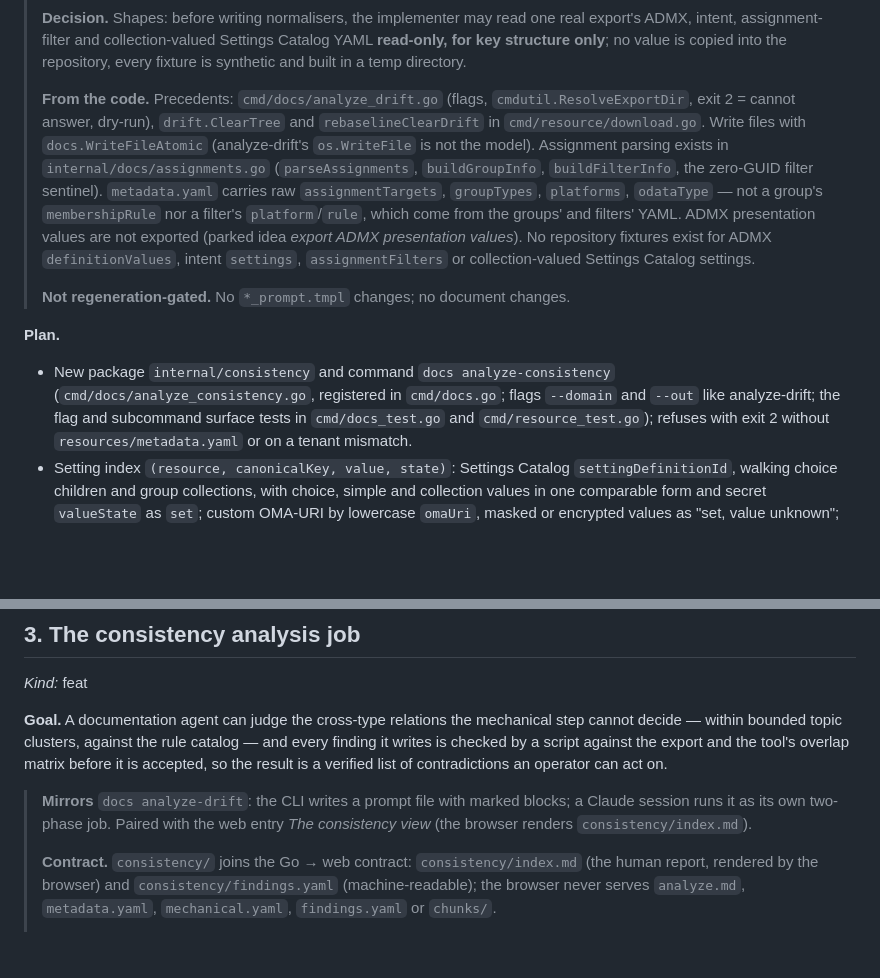
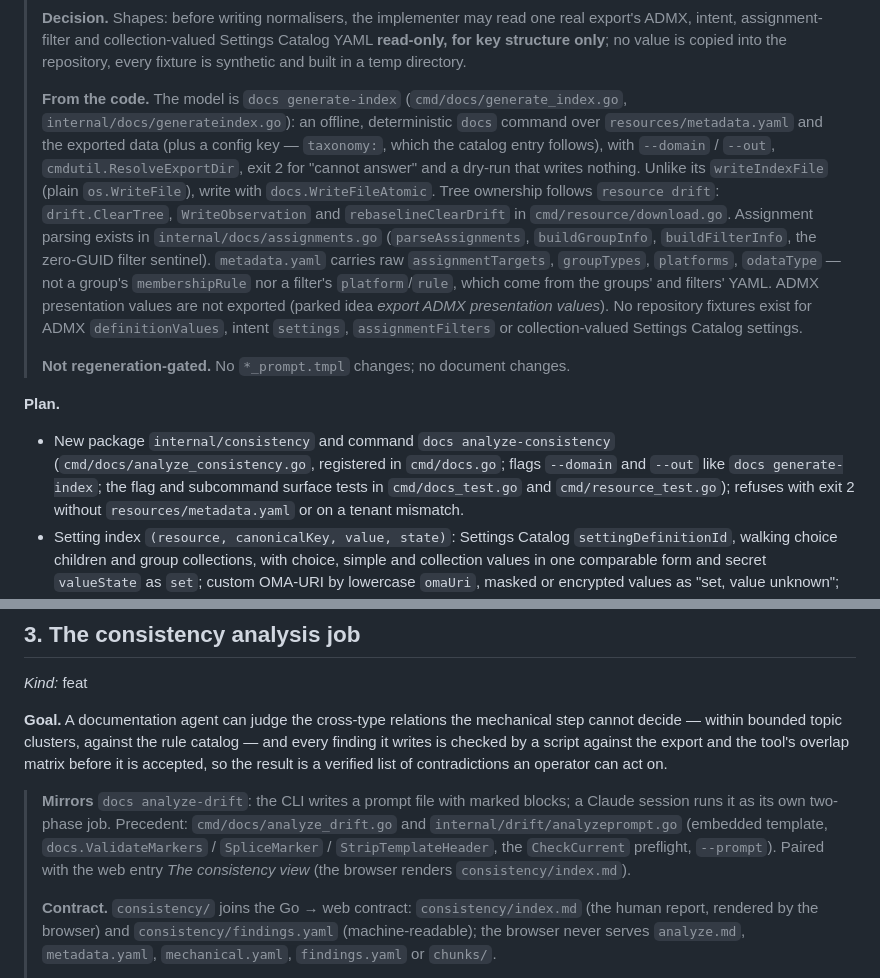
Before and after one commit to Schumann-IT/azure-resource-downloader, a Markdown page: go/NEXT-ITERATIONS.md, 2 parts joined by grey strips. Rendered like a GitHub page; blank space fills up the shorter version.

Commit message:
docs(go): refine the consistency index precedents
The deterministic index follows docs generate-index; analyze-drift is the precedent for the analysis job.

Co-Authored-By: Claude Opus 5.5 (1M context) <noreply@anthropic.com>
Claude-Session: https://claude.ai/code/session_01Jk4vHSrbHHXwvMzQXjrGXe

```diff
--- a/go/NEXT-ITERATIONS.md
+++ b/go/NEXT-ITERATIONS.md
@@ -40,9 +40,12 @@ assignment scope, and writes the same-setting conflicts and duplicates it finds
 > assignment-filter and collection-valued Settings Catalog YAML **read-only, for key structure only**; no value is
 > copied into the repository, every fixture is synthetic and built in a temp directory.
 >
-> **From the code.** Precedents: `cmd/docs/analyze_drift.go` (flags, `cmdutil.ResolveExportDir`, exit 2 = cannot
-> answer, dry-run), `drift.ClearTree` and `rebaselineClearDrift` in `cmd/resource/download.go`. Write files with
-> `docs.WriteFileAtomic` (analyze-drift's `os.WriteFile` is not the model). Assignment parsing exists in
+> **From the code.** The model is `docs generate-index` (`cmd/docs/generate_index.go`,
+> `internal/docs/generateindex.go`): an offline, deterministic `docs` command over `resources/metadata.yaml` and the
+> exported data (plus a config key — `taxonomy:`, which the catalog entry follows), with `--domain` / `--out`,
+> `cmdutil.ResolveExportDir`, exit 2 for "cannot answer" and a dry-run that writes nothing. Unlike its
+> `writeIndexFile` (plain `os.WriteFile`), write with `docs.WriteFileAtomic`. Tree ownership follows
+> `resource drift`: `drift.ClearTree`, `WriteObservation` and `rebaselineClearDrift` in `cmd/resource/download.go`. Assignment parsing exists in
 > `internal/docs/assignments.go` (`parseAssignments`, `buildGroupInfo`, `buildFilterInfo`, the zero-GUID filter
 > sentinel). `metadata.yaml` carries raw `assignmentTargets`, `groupTypes`, `platforms`, `odataType` — not a
 > group's `membershipRule` nor a filter's `platform`/`rule`, which come from the groups' and filters' YAML.
@@ -55,7 +58,7 @@ assignment scope, and writes the same-setting conflicts and duplicates it finds
 **Plan.**
 
 - New package `internal/consistency` and command `docs analyze-consistency` (`cmd/docs/analyze_consistency.go`,
-  registered in `cmd/docs.go`; flags `--domain` and `--out` like analyze-drift; the flag and subcommand surface
+  registered in `cmd/docs.go`; flags `--domain` and `--out` like `docs generate-index`; the flag and subcommand surface
   tests in `cmd/docs_test.go` and `cmd/resource_test.go`); refuses with exit 2 without `resources/metadata.yaml`
   or on a tenant mismatch.
 - Setting index `(resource, canonicalKey, value, state)`: Settings Catalog `settingDefinitionId`, walking choice
@@ -136,7 +139,9 @@ export and the tool's overlap matrix before it is accepted, so the result is a v
 operator can act on.
 
 > **Mirrors** `docs analyze-drift`: the CLI writes a prompt file with marked blocks; a Claude session runs it as
-> its own two-phase job. Paired with the web entry *The consistency view* (the browser renders
+> its own two-phase job. Precedent: `cmd/docs/analyze_drift.go` and `internal/drift/analyzeprompt.go` (embedded
+> template, `docs.ValidateMarkers` / `SpliceMarker` / `StripTemplateHeader`, the `CheckCurrent` preflight,
+> `--prompt`). Paired with the web entry *The consistency view* (the browser renders
 > `consistency/index.md`).
 >
 > **Contract.** `consistency/` joins the Go → web contract: `consistency/index.md` (the human report, rendered by
```
